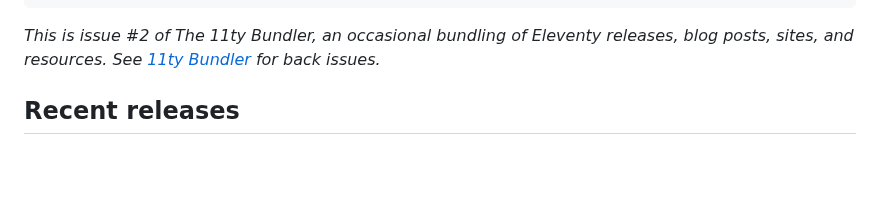
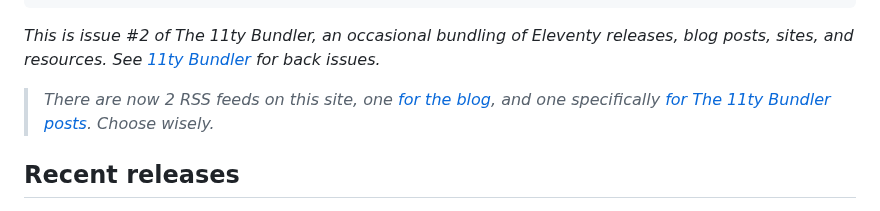
Before and after one commit to bobmonsour/bobmonsour.com, a Markdown page: src/posts/11ty-bundler-2.md, the part around the change. Rendered like a GitHub page; blank space fills up the shorter version.

Commit message:
Tweak to Bundler issue 2

```diff
--- a/src/posts/11ty-bundler-2.md
+++ b/src/posts/11ty-bundler-2.md
@@ -16,6 +16,8 @@ draft: true
 ---
 
 _This is issue #2 of The 11ty Bundler, an occasional bundling of Eleventy releases, blog posts, sites, and resources. See [11ty Bundler](/tags/11ty-bundler/) for back issues._
+
+> _There are now 2 RSS feeds on this site, one [for the blog](https://www.bobmonsour.com/feed.xml), and one specifically [for The 11ty Bundler posts](https://www.bobmonsour.com/bundlerfeed.xml). Choose wisely._
 
 ## Recent releases
 
```
